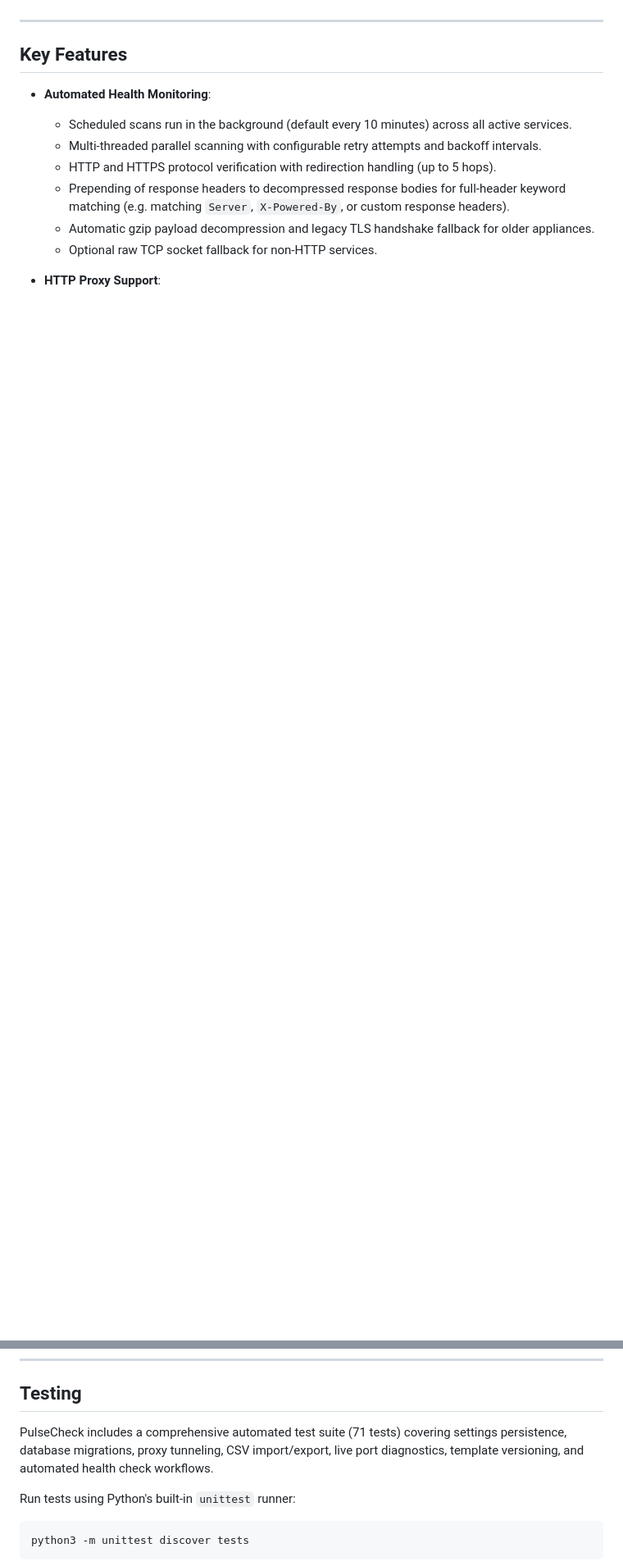
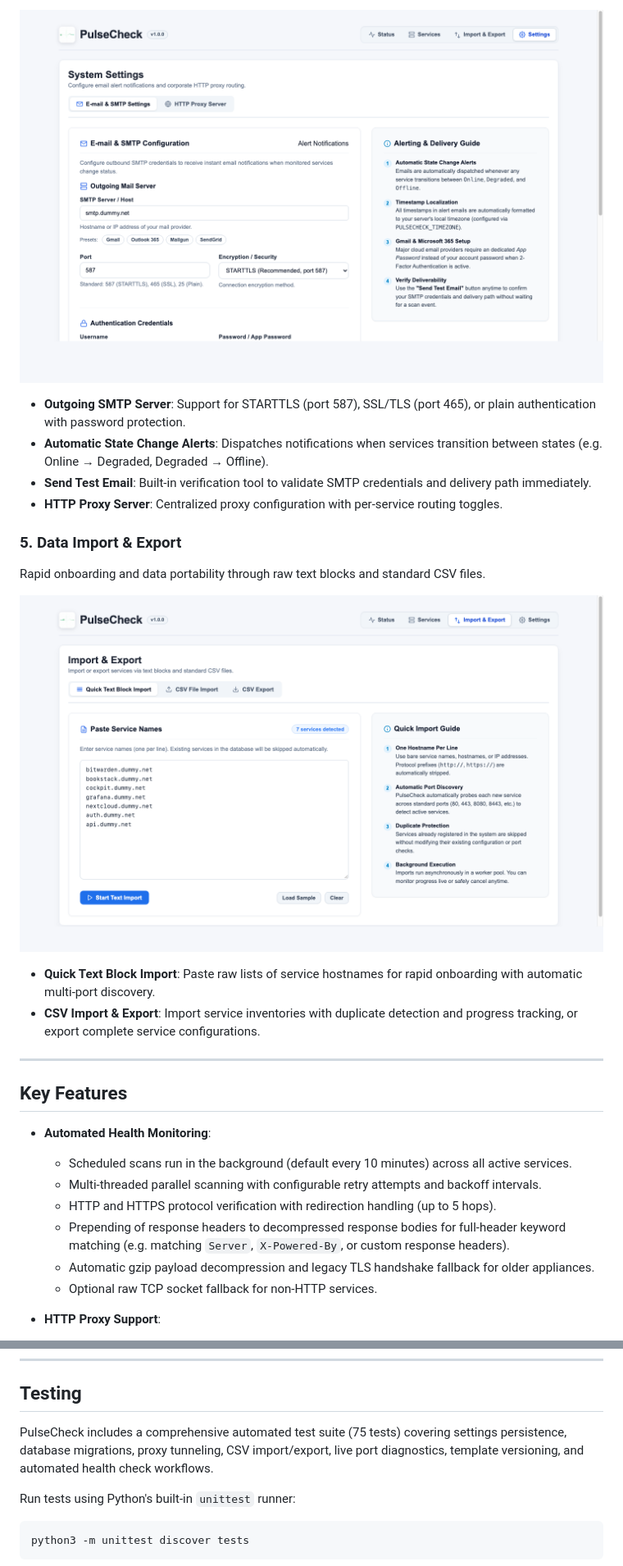
Before and after one commit to diepeterpan/pulsecheck, a Markdown page: README.md, 2 parts joined by grey strips. Shown: that part at 82% size. Drawn GitHub-style; pictures changed too: docs/screenshots/import_export.png (added), docs/screenshots/settings.png (added); blank space fills up the shorter version.

Commit message:
docs: add automated screenshot generation script and application documentation images

```diff
--- a/README.md
+++ b/README.md
@@ -4,3 +50,21 @@ PulseCheck is a lightweight, Linux-friendly web application and monitoring daemo
+<p align="center">
+  <img src="docs/screenshots/settings.png" alt="System Settings and Alerts" width="100%">
+</p>
+
+- **Outgoing SMTP Server**: Support for STARTTLS (port 587), SSL/TLS (port 465), or plain authentication with password protection.
+- **Automatic State Change Alerts**: Dispatches notifications when services transition between states (e.g. Online &rarr; Degraded, Degraded &rarr; Offline).
+- **Send Test Email**: Built-in verification tool to validate SMTP credentials and delivery path immediately.
+- **HTTP Proxy Server**: Centralized proxy configuration with per-service routing toggles.
+
+### 5. Data Import & Export
+Rapid onboarding and data portability through raw text blocks and standard CSV files.
+
+<p align="center">
+  <img src="docs/screenshots/import_export.png" alt="Data Import and Export" width="100%">
+</p>
+
+- **Quick Text Block Import**: Paste raw lists of service hostnames for rapid onboarding with automatic multi-port discovery.
+- **CSV Import & Export**: Import service inventories with duplicate detection and progress tracking, or export complete service configurations.
 
 ---
 
@@ -151,7 +215,7 @@ backup-portal.example,backup,/login,DR Site,1,0,"80"
 
 ## Testing
 
-PulseCheck includes a comprehensive automated test suite (71 tests) covering settings persistence, database migrations, proxy tunneling, CSV import/export, live port diagnostics, template versioning, and automated health check workflows.
+PulseCheck includes a comprehensive automated test suite (75 tests) covering settings persistence, database migrations, proxy tunneling, CSV import/export, live port diagnostics, template versioning, and automated health check workflows.
 
 Run tests using Python's built-in `unittest` runner:
 
```
Also changed, not shown: other parts of README.md (+46 -0 lines), docs/screenshots/dashboard.png (added), docs/screenshots/live_diagnostics.png (added), docs/screenshots/services.png (added), 2 other files.
